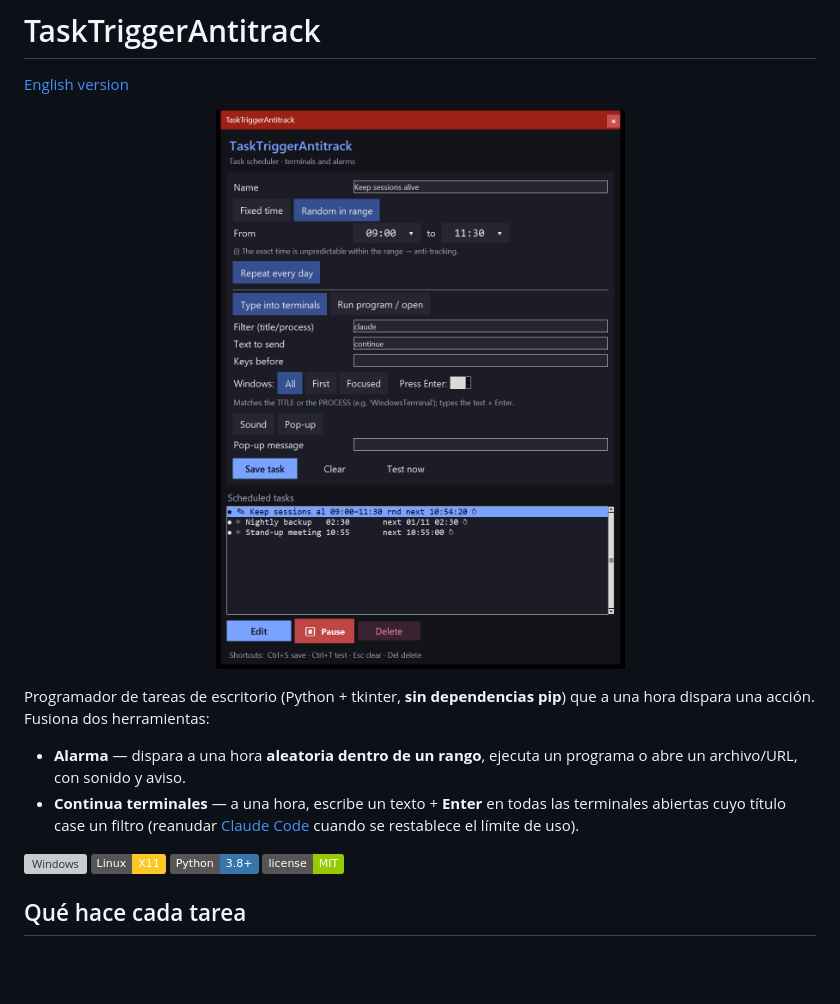
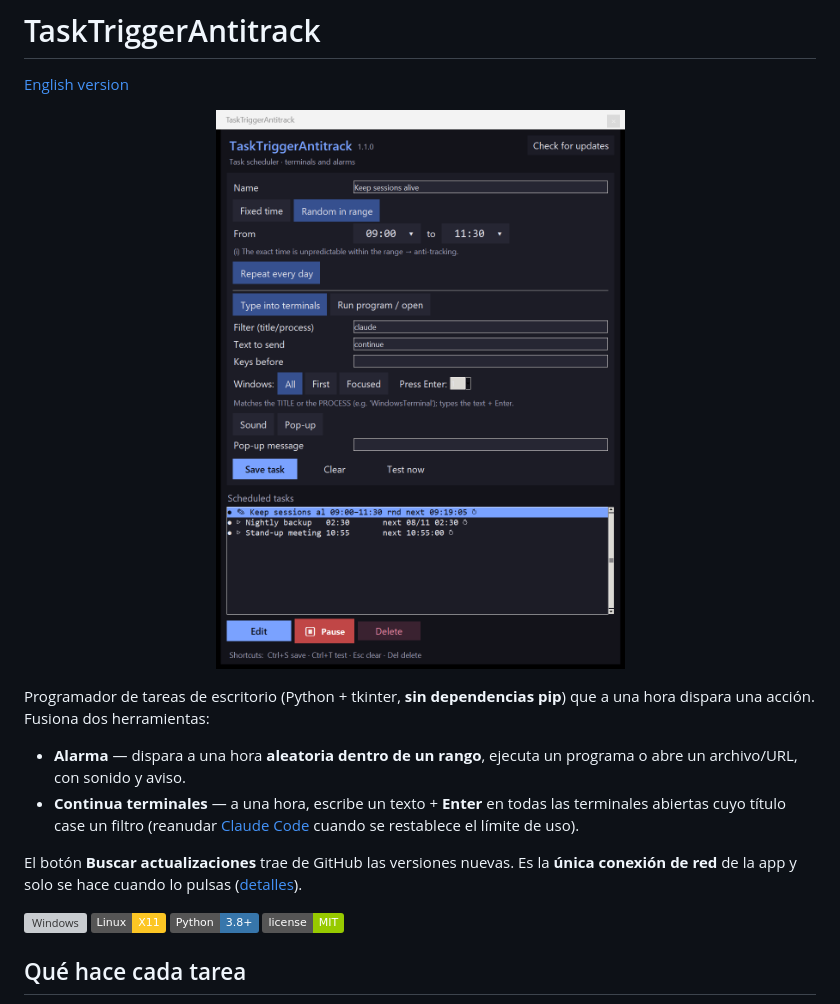
Before and after one commit to javimentallab/TaskTriggerAntitrack, a Markdown page: README.es.md, the part around the change. Rendered like a GitHub page; pictures changed too: docs/screenshot.png; badges without logos; blank space fills up the shorter version; grey boxes are pictures that could not be loaded.

```diff
--- a/README.es.md
+++ b/README.es.md
@@ -12,6 +12,9 @@ a una hora dispara una acción. Fusiona dos herramientas:
 - **Continua terminales** — a una hora, escribe un texto + **Enter** en todas las
   terminales abiertas cuyo título case un filtro (reanudar
   [Claude Code](https://claude.com/claude-code) cuando se restablece el límite de uso).
+
+El botón **Buscar actualizaciones** trae de GitHub las versiones nuevas. Es la **única conexión de
+red** de la app y solo se hace cuando lo pulsas ([detalles](#buscar-actualizaciones)).
 
 ![Windows](https://img.shields.io/badge/Windows-10%2F11-0078D6) ![Linux](https://img.shields.io/badge/Linux-X11-FCC624) ![Python](https://img.shields.io/badge/Python-3.8%2B-3776AB) ![License](https://img.shields.io/badge/license-MIT-green)
 
```
Also changed, not shown: CHANGELOG.md (+8 -1 lines), README.md (+3 -0 lines), 1 other file.
